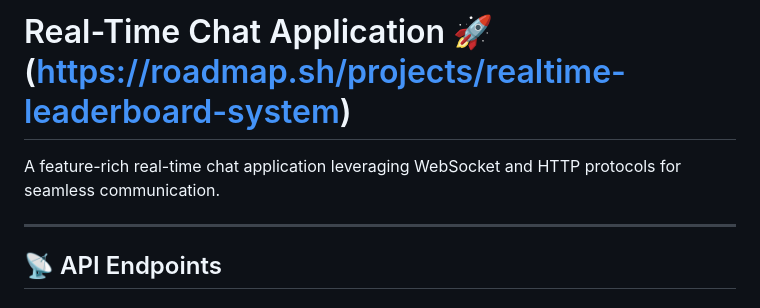
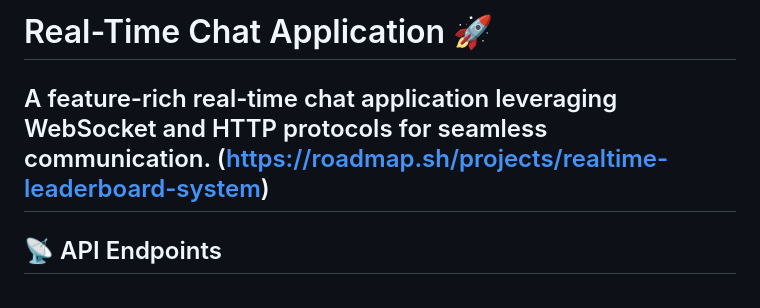
Before and after one commit to chinhbean09/real-time-chat, a Markdown page: README.md, the part around the change. GitHub-like rendering.

```diff
--- a/README.md
+++ b/README.md
@@ -1,7 +1,7 @@
-# Real-Time Chat Application 🚀 (https://roadmap.sh/projects/realtime-leaderboard-system)
+# Real-Time Chat Application 🚀
 
 A feature-rich real-time chat application leveraging WebSocket and HTTP protocols for seamless communication.
-
+(https://roadmap.sh/projects/realtime-leaderboard-system)
 ---
 
 ## 📡 API Endpoints
```
